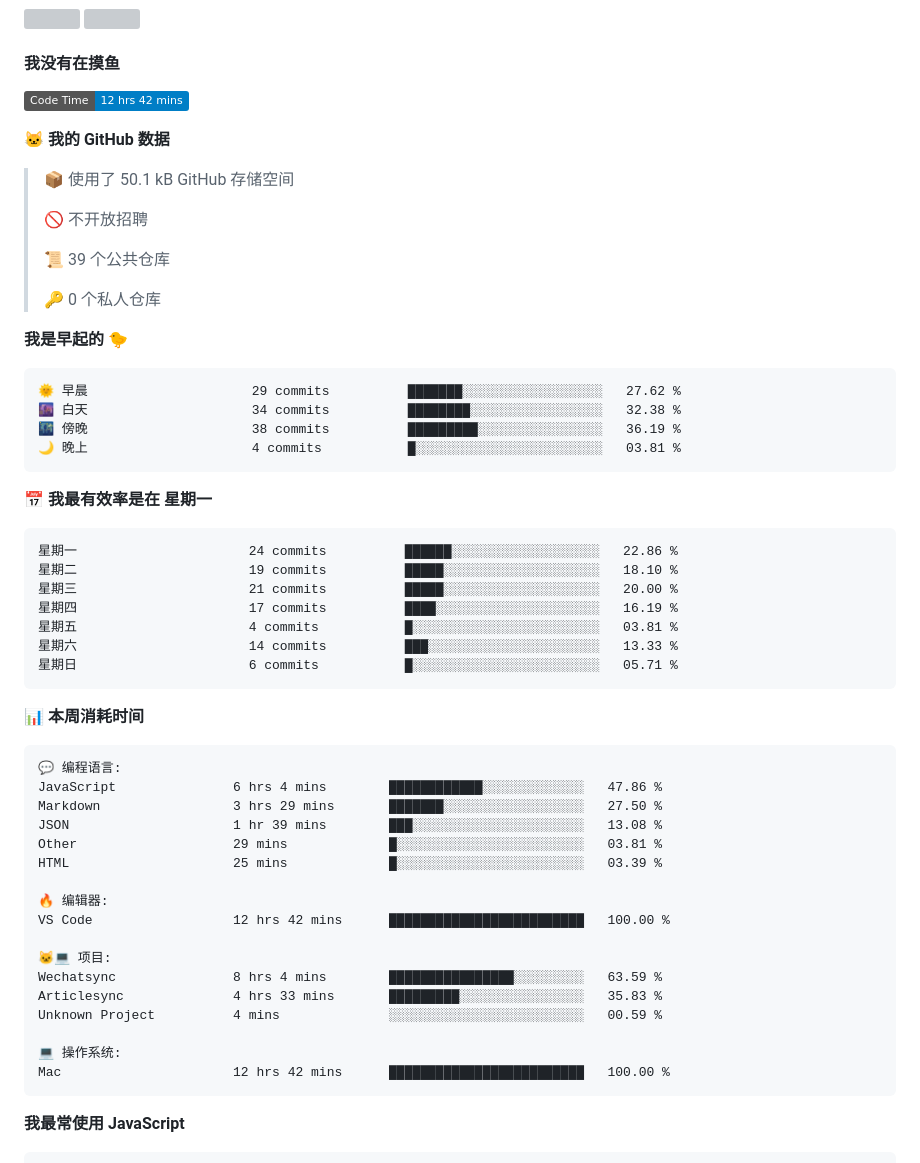
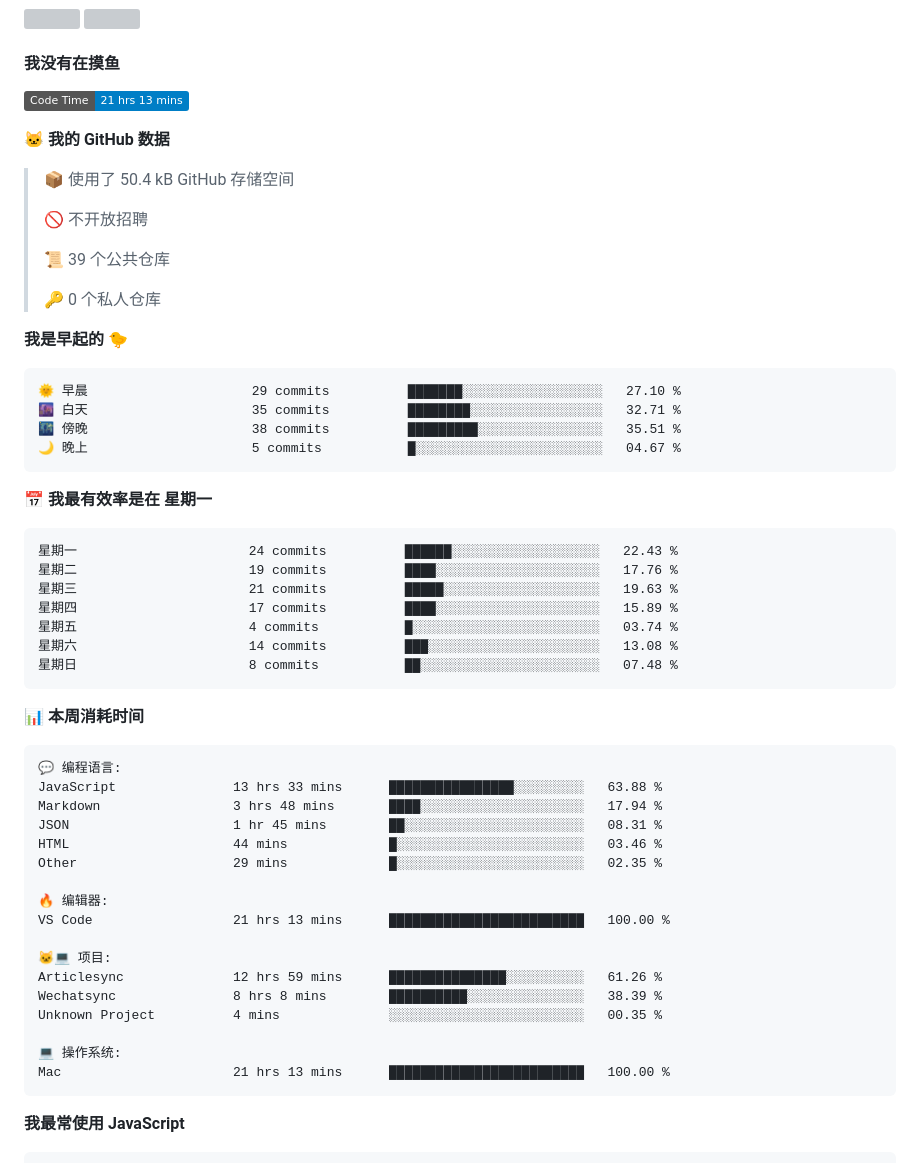
Before and after one commit to iAJue/iAjue, a Markdown page: README.md, the part around one of its changes. Rendered like a GitHub page; badges without logos; grey boxes are pictures that could not be loaded.

Commit message:
我又在写代码了

````diff
--- a/README.md
+++ b/README.md
@@ -59,11 +59,11 @@ Here are some ideas to get you started:
 #### 我没有在摸鱼
 
 <!--START_SECTION:waka-->
-![Code Time](http://img.shields.io/badge/Code%20Time-12%20hrs%2042%20mins-blue)
+![Code Time](http://img.shields.io/badge/Code%20Time-21%20hrs%2013%20mins-blue)
 
 **🐱 我的 GitHub 数据**
 
-> 📦  使用了 50.1 kB GitHub 存储空间
+> 📦  使用了 50.4 kB GitHub 存储空间
  >
 > 🚫 不开放招聘
  >
@@ -74,21 +74,21 @@ Here are some ideas to get you started:
 **我是早起的 🐤**
 
 ```text
-🌞 早晨                     29 commits          ███████░░░░░░░░░░░░░░░░░░   27.62 %
-🌆 白天                     34 commits          ████████░░░░░░░░░░░░░░░░░   32.38 %
-🌃 傍晚                     38 commits          █████████░░░░░░░░░░░░░░░░   36.19 %
-🌙 晚上                     4 commits           █░░░░░░░░░░░░░░░░░░░░░░░░   03.81 %
+🌞 早晨                     29 commits          ███████░░░░░░░░░░░░░░░░░░   27.10 %
+🌆 白天                     35 commits          ████████░░░░░░░░░░░░░░░░░   32.71 %
+🌃 傍晚                     38 commits          █████████░░░░░░░░░░░░░░░░   35.51 %
+🌙 晚上                     5 commits           █░░░░░░░░░░░░░░░░░░░░░░░░   04.67 %
 ```
 📅 **我最有效率是在 星期一**
 
 ```text
-星期一                      24 commits          ██████░░░░░░░░░░░░░░░░░░░   22.86 %
-星期二                      19 commits          █████░░░░░░░░░░░░░░░░░░░░   18.10 %
-星期三                      21 commits          █████░░░░░░░░░░░░░░░░░░░░   20.00 %
-星期四                      17 commits          ████░░░░░░░░░░░░░░░░░░░░░   16.19 %
-星期五                      4 commits           █░░░░░░░░░░░░░░░░░░░░░░░░   03.81 %
-星期六                      14 commits          ███░░░░░░░░░░░░░░░░░░░░░░   13.33 %
-星期日                      6 commits           █░░░░░░░░░░░░░░░░░░░░░░░░   05.71 %
+星期一                      24 commits          ██████░░░░░░░░░░░░░░░░░░░   22.43 %
+星期二                      19 commits          ████░░░░░░░░░░░░░░░░░░░░░   17.76 %
+星期三                      21 commits          █████░░░░░░░░░░░░░░░░░░░░   19.63 %
+星期四                      17 commits          ████░░░░░░░░░░░░░░░░░░░░░   15.89 %
+星期五                      4 commits           █░░░░░░░░░░░░░░░░░░░░░░░░   03.74 %
+星期六                      14 commits          ███░░░░░░░░░░░░░░░░░░░░░░   13.08 %
+星期日                      8 commits           ██░░░░░░░░░░░░░░░░░░░░░░░   07.48 %
 ```
 
 
@@ -96,22 +96,22 @@ Here are some ideas to get you started:
 
 ```text
 💬 编程语言:
-JavaScript               6 hrs 4 mins        ████████████░░░░░░░░░░░░░   47.86 %
-Markdown                 3 hrs 29 mins       ███████░░░░░░░░░░░░░░░░░░   27.50 %
-JSON                     1 hr 39 mins        ███░░░░░░░░░░░░░░░░░░░░░░   13.08 %
-Other                    29 mins             █░░░░░░░░░░░░░░░░░░░░░░░░   03.81 %
-HTML                     25 mins             █░░░░░░░░░░░░░░░░░░░░░░░░   03.39 %
+JavaScript               13 hrs 33 mins      ████████████████░░░░░░░░░   63.88 %
+Markdown                 3 hrs 48 mins       ████░░░░░░░░░░░░░░░░░░░░░   17.94 %
+JSON                     1 hr 45 mins        ██░░░░░░░░░░░░░░░░░░░░░░░   08.31 %
+HTML                     44 mins             █░░░░░░░░░░░░░░░░░░░░░░░░   03.46 %
+Other                    29 mins             █░░░░░░░░░░░░░░░░░░░░░░░░   02.35 %
 
 🔥 编辑器:
-VS Code                  12 hrs 42 mins      █████████████████████████   100.00 %
+VS Code                  21 hrs 13 mins      █████████████████████████   100.00 %
 
 🐱‍💻 项目:
-Wechatsync               8 hrs 4 mins        ████████████████░░░░░░░░░   63.59 %
-Articlesync              4 hrs 33 mins       █████████░░░░░░░░░░░░░░░░   35.83 %
-Unknown Project          4 mins              ░░░░░░░░░░░░░░░░░░░░░░░░░   00.59 %
+Articlesync              12 hrs 59 mins      ███████████████░░░░░░░░░░   61.26 %
+Wechatsync               8 hrs 8 mins        ██████████░░░░░░░░░░░░░░░   38.39 %
+Unknown Project          4 mins              ░░░░░░░░░░░░░░░░░░░░░░░░░   00.35 %
 
 💻 操作系统:
-Mac                      12 hrs 42 mins      █████████████████████████   100.00 %
+Mac                      21 hrs 13 mins      █████████████████████████   100.00 %
 ```
 
 **我最常使用 JavaScript**
````
Also changed, not shown: other parts of README.md (+1 -1 lines), assets/bar_graph.png.
